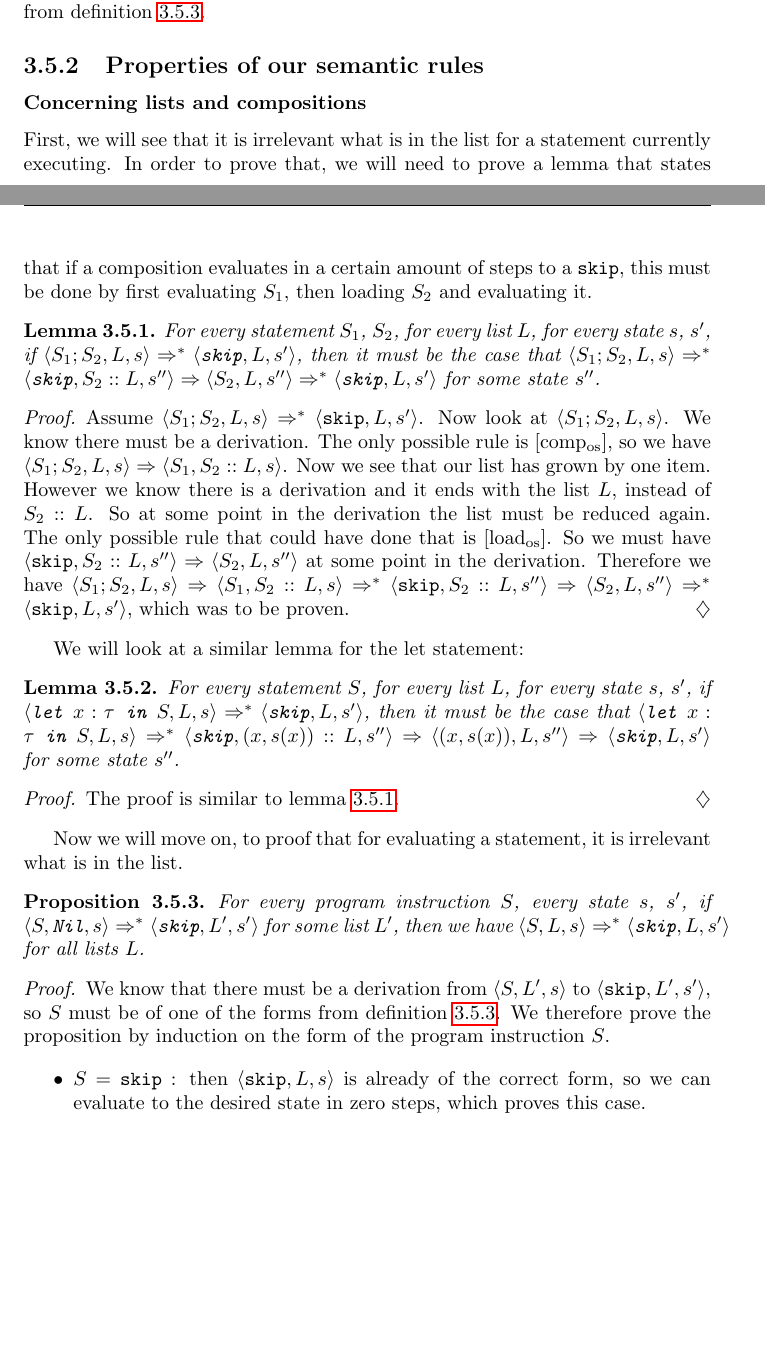
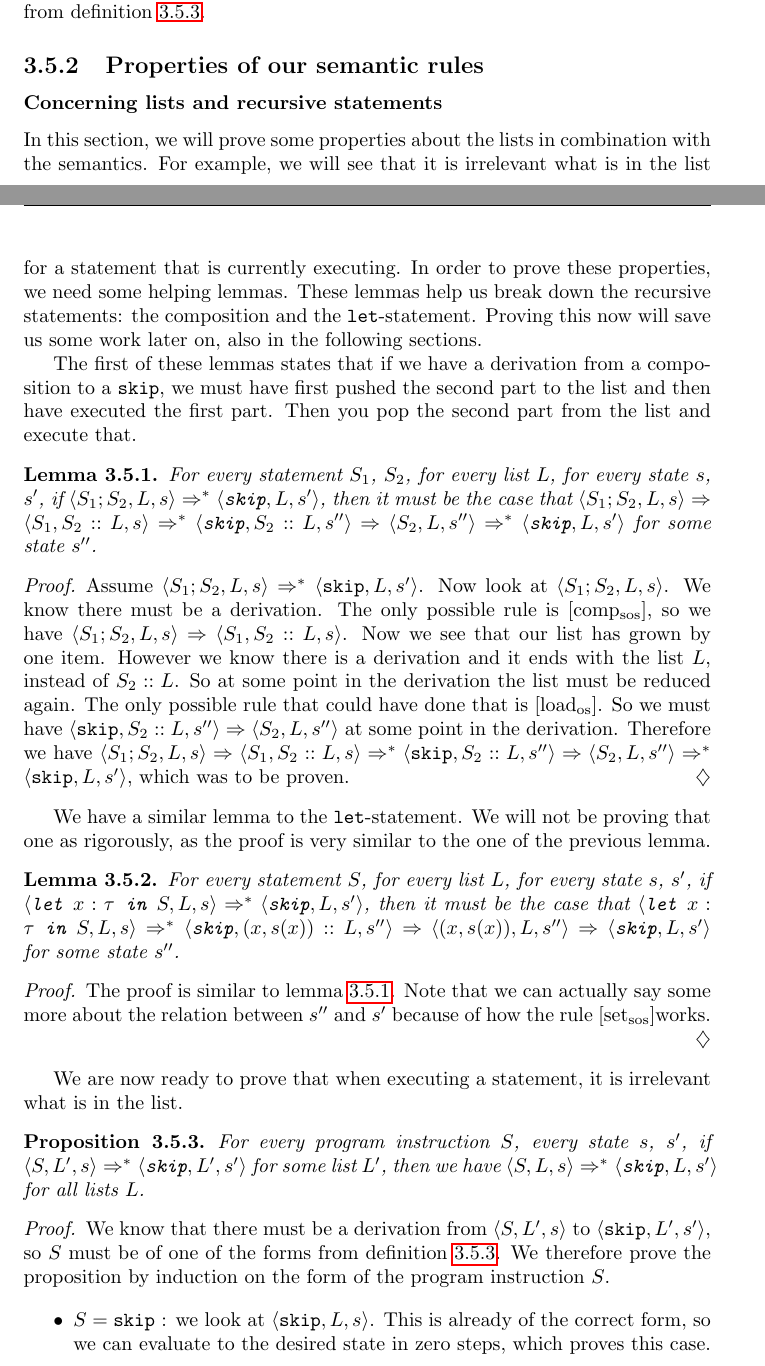
Before and after one commit to NienkeWessel/BachelorThesis, a LaTeX thesis (paper/main.tex, which reads paper/Chapters/moveonly.tex): two parts of pages 28 and 29 of 57, joined at a grey line, cut so that both start at the same text, the shorter picture padded with empty space. Compiled offline with pdfLaTeX.

Commit message:
Rewrote part of the chapter

```diff
--- a/paper/Chapters/moveonly.tex
+++ b/paper/Chapters/moveonly.tex
@@ -344,19 +346,22 @@ We will be using $\sos{S}{L}{s} \Rightarrow ^{*} \sos{S'}{L'}{s'}$ to indicate w
 
 \subsection{Properties of our semantic rules}
 
-\subsubsection*{Concerning lists and compositions}
-First, we will see that it is irrelevant what is in the list for a statement currently executing. In order to prove that, we will need to prove a lemma that states that if a composition evaluates in a certain amount of steps to a \texttt{skip}, this must be done by first evaluating $S_1$, then loading $S_2$ and evaluating it.
+\subsubsection*{Concerning lists and recursive statements}
+In this section, we will prove some properties about the lists in combination with the semantics. For example, we will see that it is irrelevant what is in the list for a statement that is currently executing.
+In order to prove these properties, we need some helping lemmas. These lemmas help us break down the recursive statements: the composition and the \texttt{let}-statement. Proving this now will save us some work later on, also in the following sections.
+
+The first of these lemmas states that if we have a derivation from a composition to a \sk, we must have first pushed the second part to the list and then have executed the first part. Then you pop the second part from the list and execute that.
 
 \begin{lemma}
 \label{breakingdowncomp}
-For every statement $S_1$, $S_2$, for every list $L$, for every state $s$, $s'$, if $\sos{S_1; S_2}{L}{s} \Rightarrow ^{*} \sos{\texttt{skip}}{L}{s'}$, then it must be the case that $\sos{S_1;S_2}{L}{s} \Rightarrow ^{*} \sos{\texttt{skip}}{S_2::L}{s''} \Rightarrow \sos{S_2}{L}{s''} \Rightarrow ^{*} \sos{\texttt{skip}}{L}{s'}$ for some state $s''$.
+For every statement $S_1$, $S_2$, for every list $L$, for every state $s$, $s'$, if $\sos{S_1; S_2}{L}{s} \Rightarrow ^{*} \sos{\texttt{skip}}{L}{s'}$, then it must be the case that $\sos{S_1;S_2}{L}{s}  \Rightarrow \sos{S_1}{S_2::L}{s} \Rightarrow ^{*} \sos{\texttt{skip}}{S_2::L}{s''} \Rightarrow \sos{S_2}{L}{s''} \Rightarrow ^{*} \sos{\texttt{skip}}{L}{s'}$ for some state $s''$.
 \end{lemma}
 
 \begin{proof}
-Assume $\sos{S_1; S_2}{L}{s } \Rightarrow ^{*} \sos{\texttt{skip}}{L}{s'}$. Now look at $\sos{S_1; S_2}{L}{s}$. We know there must be a derivation. The only possible rule is [comp$_{\textrm{os}}$], so we have $\sos{S_1; S_2}{L}{s} \Rightarrow \sos{S_1}{S_2::L}{s}$. Now we see that our list has grown by one item. However we know there is a derivation and it ends with the list $L$, instead of $S_2::L$. So at some point in the derivation the list must be reduced again. The only possible rule that could have done that is [load$_{\textrm{os}}$]. So we must have $\sos{\texttt{skip}}{S_2::L}{s''} \Rightarrow \sos{S_2}{L}{s''}$ at some point in the derivation. Therefore we have $\sos{S_1; S_2}{L}{s} \Rightarrow \sos{S_1}{S_2::L}{s} \Rightarrow ^{*} \sos{\texttt{skip}}{S_2::L}{s''} \Rightarrow \sos{S_2}{L}{s''} \Rightarrow ^{*} \sos{\texttt{skip}}{L}{s'}$, which was to be proven.
+Assume $\sos{S_1; S_2}{L}{s } \Rightarrow ^{*} \sos{\texttt{skip}}{L}{s'}$. Now look at $\sos{S_1; S_2}{L}{s}$. We know there must be a derivation. The only possible rule is \compsos, so we have $\sos{S_1; S_2}{L}{s} \Rightarrow \sos{S_1}{S_2::L}{s}$. Now we see that our list has grown by one item. However we know there is a derivation and it ends with the list $L$, instead of $S_2::L$. So at some point in the derivation the list must be reduced again. The only possible rule that could have done that is [load$_{\textrm{os}}$]. So we must have $\sos{\texttt{skip}}{S_2::L}{s''} \Rightarrow \sos{S_2}{L}{s''}$ at some point in the derivation. Therefore we have $\sos{S_1; S_2}{L}{s} \Rightarrow \sos{S_1}{S_2::L}{s} \Rightarrow ^{*} \sos{\texttt{skip}}{S_2::L}{s''} \Rightarrow \sos{S_2}{L}{s''} \Rightarrow ^{*} \sos{\texttt{skip}}{L}{s'}$, which was to be proven.
 \end{proof}
 
-We will look at a similar lemma for the let statement:
+We have a similar lemma to the \texttt{let}-statement. We will not be proving that one as rigorously, as the proof is very similar to the one of the previous lemma.
 
 \begin{lemma}
 \label{breakingdownlet}
@@ -364,19 +369,18 @@ For every statement $S$, for every list $L$, for every state $s$, $s'$, if $\sos
 \end{lemma}
 
 \begin{proof}
-The proof is similar to lemma \ref{breakingdowncomp}.
+The proof is similar to lemma \ref{breakingdowncomp}. Note that we can actually say some more about the relation between $s''$ and $s'$ because of how the rule \setsos works.
 \end{proof}
 
-Now we will move on, to proof that for evaluating a statement, it is irrelevant what is in the list.
+We are now ready to prove that when executing a statement, it is irrelevant what is in the list.
 
 \begin{proposition}
-For every program instruction $S$, every state $s$, $s'$, if $\sos{S}{\texttt{Nil}}{s} \Rightarrow ^{*} \sos{\texttt{skip}}{L'}{s'}$ for some list $L'$, then we have $\sos{S}{L}{s} \Rightarrow ^{*} \sos{\texttt{skip}}{L}{s'}$ for all lists $L$.
+For every program instruction $S$, every state $s$, $s'$, if $\sos{S}{L'}{s} \Rightarrow ^{*} \sos{\texttt{skip}}{L'}{s'}$ for some list $L'$, then we have $\sos{S}{L}{s} \Rightarrow ^{*} \sos{\texttt{skip}}{L}{s'}$ for all lists $L$.
 \end{proposition}
 
 \begin{proof}
 We know that there must be a derivation from $\sos{S}{L'}{s}$ to $\sos{\texttt{skip}}{L'}{s'}$, so $S$ must be of one of the forms from definition \ref{os}. We therefore prove the proposition by induction on the form of the program instruction $S$.
 
 \begin{itemize}[noitemsep]
-    \item $S = \texttt{skip}$ : then $\sos{\texttt{skip}}{L}{s}$ is already of the correct form, so we can evaluate to the desired state in zero steps, which proves this case.
+    \item $S = \texttt{skip}$ : we look at $\sos{\texttt{skip}}{L}{s}$. This is already of the correct form, so we can evaluate to the desired state in zero steps, which proves this case.
 
-    \item $S = x =  e$ : assume $\sos{x = e}{L'}{s} \Rightarrow ^{*} \sos{\texttt{skip}}{L'}{s'}$. Then we know the rule that must have been applied first is [ass$_{\textrm{os}}$], so we have
```
Also changed, not shown: paper/Chapters/moveonly.tex (38 more changed lines).
